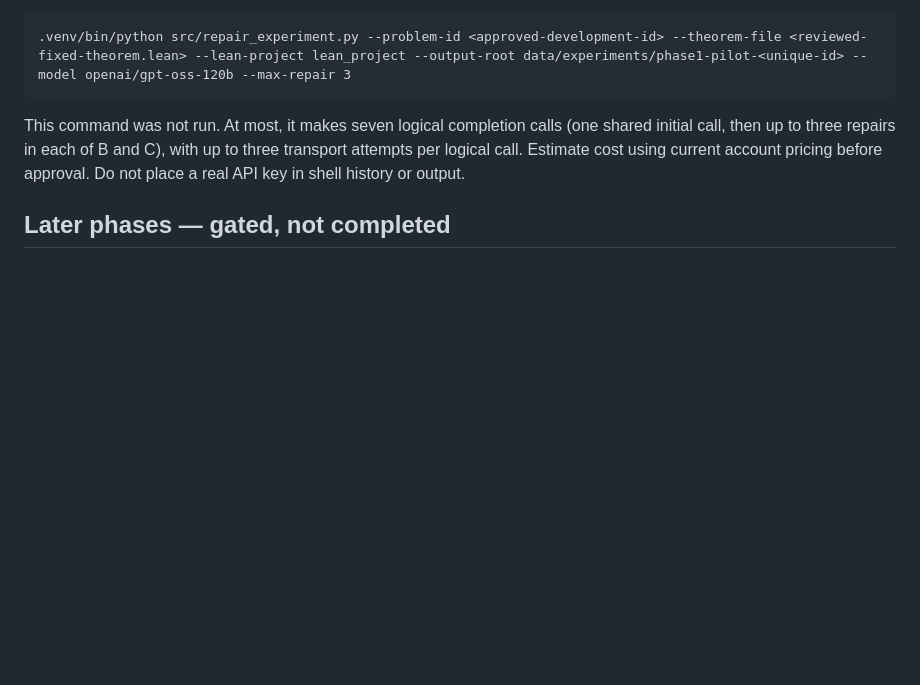
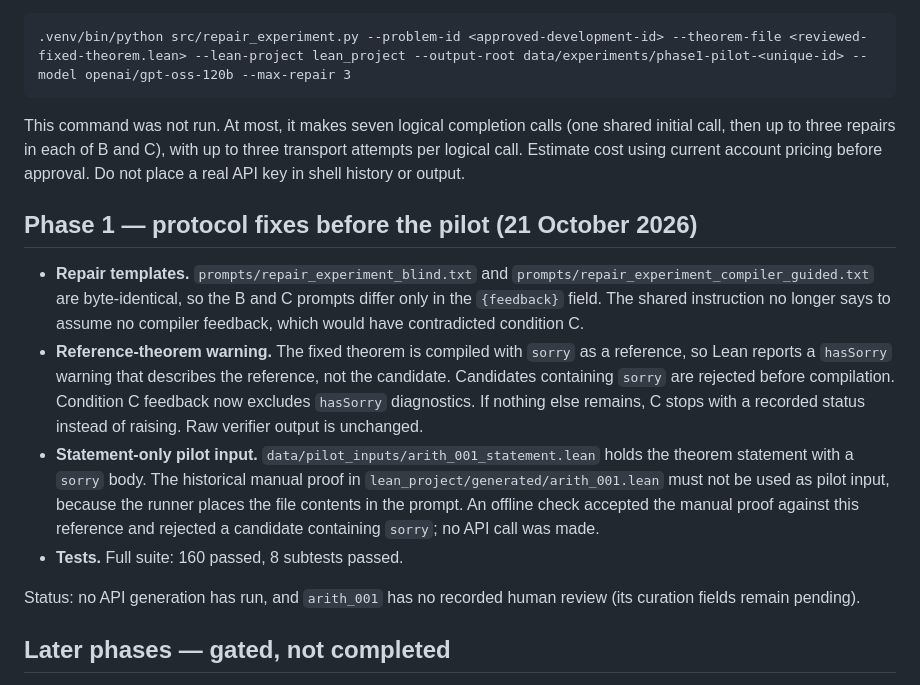
Before and after one commit to sadiapeerzada/NLP-to-Formal-Language-Proof, a Markdown page: docs/implementation_plan.md, the part around the change. Rendered like a GitHub page; blank space fills up the shorter version.

Commit message:
Implementation plan: record template, diagnostic-filter and pilot-input changes

```diff
--- a/docs/implementation_plan.md
+++ b/docs/implementation_plan.md
@@ -239,6 +239,30 @@ up to three transport attempts per logical call. Estimate cost using current
 account pricing before approval. Do not place a real API key in shell history
 or output.
 
+## Phase 1 — protocol fixes before the pilot (21 October 2026)
+
+- **Repair templates.** `prompts/repair_experiment_blind.txt` and
+  `prompts/repair_experiment_compiler_guided.txt` are byte-identical, so the
+  B and C prompts differ only in the `{feedback}` field. The shared
+  instruction no longer says to assume no compiler feedback, which would have
+  contradicted condition C.
+- **Reference-theorem warning.** The fixed theorem is compiled with `sorry` as
+  a reference, so Lean reports a `hasSorry` warning that describes the
+  reference, not the candidate. Candidates containing `sorry` are rejected
+  before compilation. Condition C feedback now excludes `hasSorry`
+  diagnostics. If nothing else remains, C stops with a recorded status
+  instead of raising. Raw verifier output is unchanged.
+- **Statement-only pilot input.** `data/pilot_inputs/arith_001_statement.lean`
+  holds the theorem statement with a `sorry` body. The historical manual proof
+  in `lean_project/generated/arith_001.lean` must not be used as pilot input,
+  because the runner places the file contents in the prompt. An offline check
+  accepted the manual proof against this reference and rejected a candidate
+  containing `sorry`; no API call was made.
+- **Tests.** Full suite: 160 passed, 8 subtests passed.
+
+Status: no API generation has run, and `arith_001` has no recorded
+human review (its curation fields remain pending).
+
 ## Later phases — gated, not completed
 
 - **Phase 2:** enforce and test matched A/B/C traces using the selected single
```
